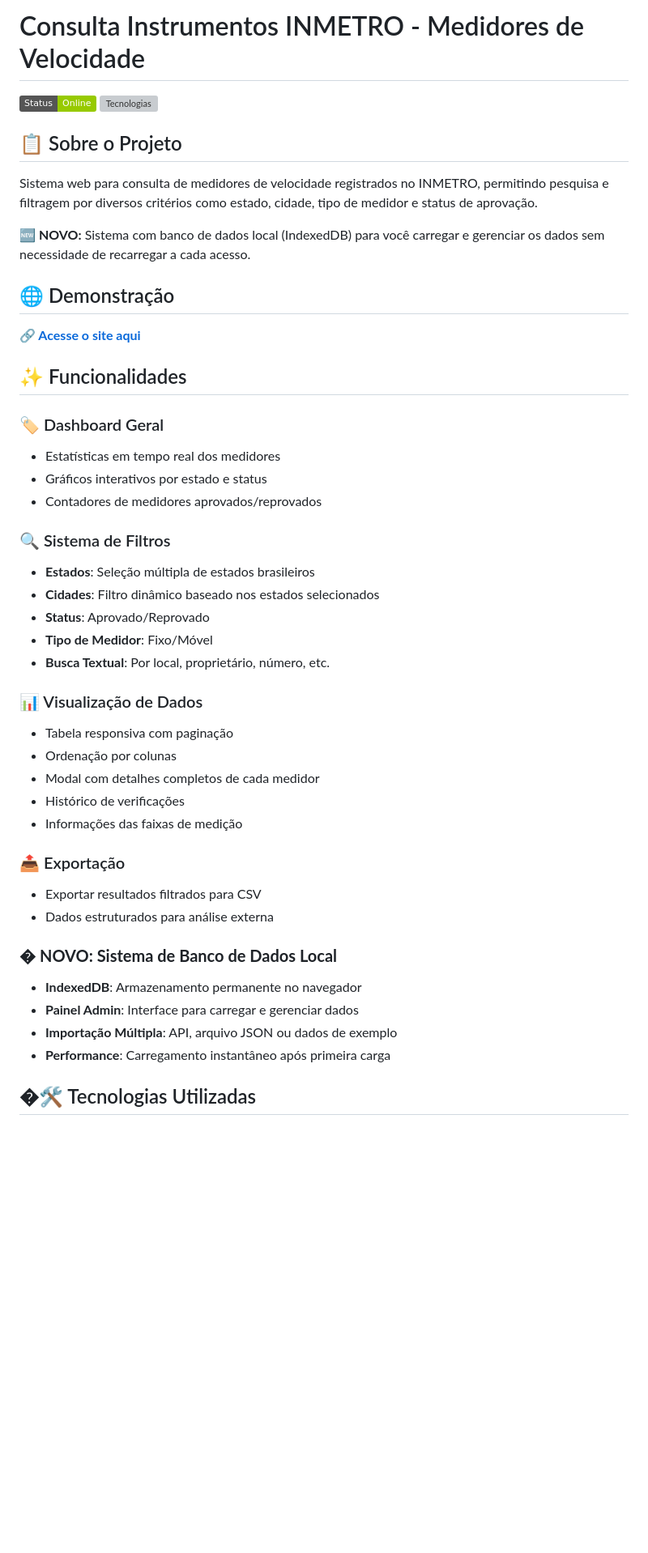
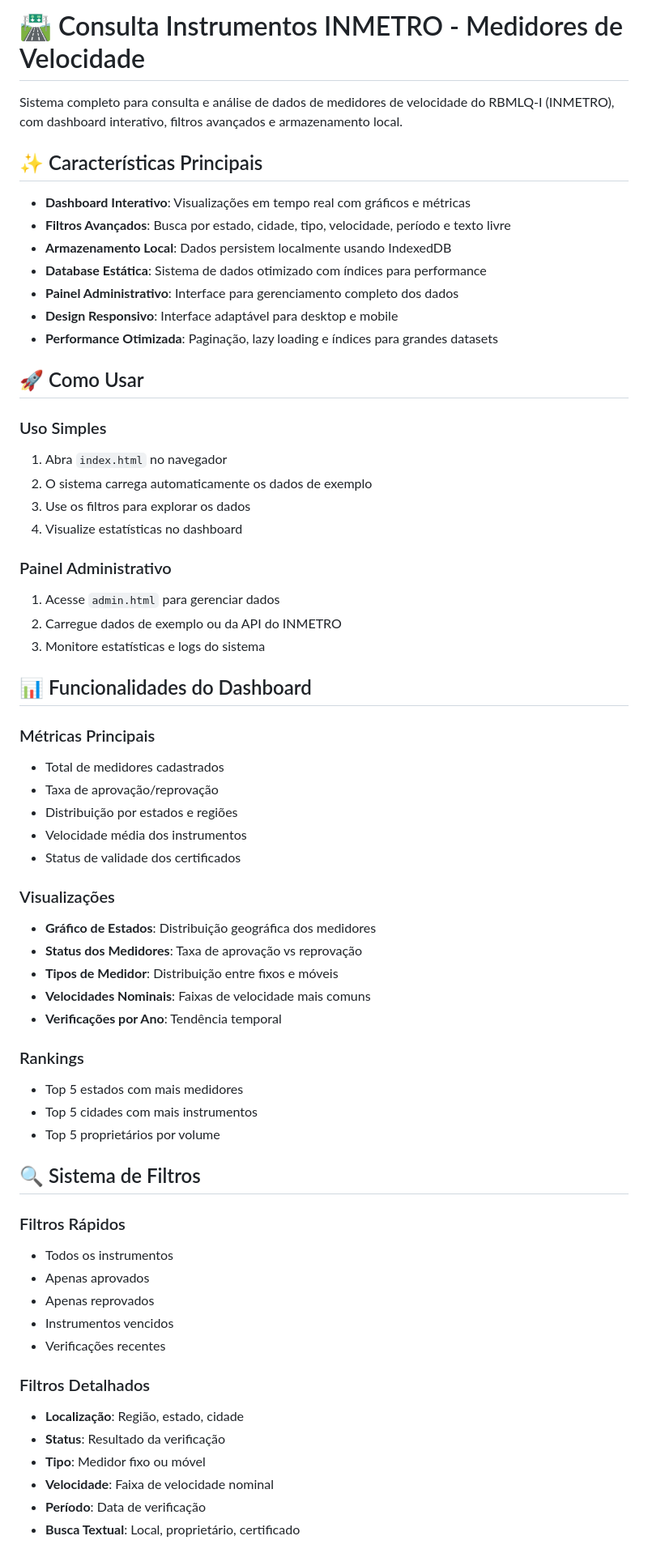
Before and after one commit to GabrielHiro/consulta-instrumentos-INMETRO, a Markdown page: README.md, the part around the change printed below. Shown: that part at 81% size. Drawn GitHub-style; badges without logos; blank space fills up the shorter version; grey boxes are pictures that could not be loaded.

```diff
--- a/README.md
+++ b/README.md
@@ -1,48 +1,65 @@
-# Consulta Instrumentos INMETRO - Medidores de Velocidade
+# 🛣️ Consulta Instrumentos INMETRO - Medidores de Velocidade
 
-![Screenshot do Site](https://img.shields.io/badge/Status-Online-green)
-![Tecnologias](https://img.shields.io/badge/HTML-CSS-JavaScript-IndexedDB-blue)
+Sistema completo para consulta e análise de dados de medidores de velocidade do RBMLQ-I (INMETRO), com dashboard interativo, filtros avançados e armazenamento local.
 
-## 📋 Sobre o Projeto
+## ✨ Características Principais
 
-Sistema web para consulta de medidores de velocidade registrados no INMETRO, permitindo pesquisa e filtragem por diversos critérios como estado, cidade, tipo de medidor e status de aprovação.
+- **Dashboard Interativo**: Visualizações em tempo real com gráficos e métricas
+- **Filtros Avançados**: Busca por estado, cidade, tipo, velocidade, período e texto livre
+- **Armazenamento Local**: Dados persistem localmente usando IndexedDB
+- **Database Estática**: Sistema de dados otimizado com índices para performance
+- **Painel Administrativo**: Interface para gerenciamento completo dos dados
+- **Design Responsivo**: Interface adaptável para desktop e mobile
+- **Performance Otimizada**: Paginação, lazy loading e índices para grandes datasets
 
-**🆕 NOVO:** Sistema com banco de dados local (IndexedDB) para você carregar e gerenciar os dados sem necessidade de recarregar a cada acesso.
+## 🚀 Como Usar
 
-## 🌐 Demonstração
+### Uso Simples
+1. Abra `index.html` no navegador
+2. O sistema carrega automaticamente os dados de exemplo
+3. Use os filtros para explorar os dados
+4. Visualize estatísticas no dashboard
 
-**🔗 [Acesse o site aqui](https://seu-usuario.github.io/consulta-instrumentos-INMETRO/)**
+### Painel Administrativo
+1. Acesse `admin.html` para gerenciar dados
+2. Carregue dados de exemplo ou da API do INMETRO
+3. Monitore estatísticas e logs do sistema
 
-## ✨ Funcionalidades
+## 📊 Funcionalidades do Dashboard
 
-### 🏷️ Dashboard Geral
-- Estatísticas em tempo real dos medidores
-- Gráficos interativos por estado e status
-- Contadores de medidores aprovados/reprovados
+### Métricas Principais
+- Total de medidores cadastrados
+- Taxa de aprovação/reprovação
+- Distribuição por estados e regiões
+- Velocidade média dos instrumentos
+- Status de validade dos certificados
 
-### 🔍 Sistema de Filtros
-- **Estados**: Seleção múltipla de estados brasileiros
-- **Cidades**: Filtro dinâmico baseado nos estados selecionados
-- **Status**: Aprovado/Reprovado
-- **Tipo de Medidor**: Fixo/Móvel
-- **Busca Textual**: Por local, proprietário, número, etc.
+### Visualizações
+- **Gráfico de Estados**: Distribuição geográfica dos medidores
+- **Status dos Medidores**: Taxa de aprovação vs reprovação
+- **Tipos de Medidor**: Distribuição entre fixos e móveis
+- **Velocidades Nominais**: Faixas de velocidade mais comuns
+- **Verificações por Ano**: Tendência temporal
 
-### 📊 Visualização de Dados
-- Tabela responsiva com paginação
-- Ordenação por colunas
-- Modal com detalhes completos de cada medidor
-- Histórico de verificações
-- Informações das faixas de medição
+### Rankings
+- Top 5 estados com mais medidores
+- Top 5 cidades com mais instrumentos
+- Top 5 proprietários por volume
 
-### 📤 Exportação
-- Exportar resultados filtrados para CSV
-- Dados estruturados para análise externa
+## 🔍 Sistema de Filtros
 
-### �️ **NOVO: Sistema de Banco de Dados Local**
-- **IndexedDB**: Armazenamento permanente no navegador
-- **Painel Admin**: Interface para carregar e gerenciar dados
-- **Importação Múltipla**: API, arquivo JSON ou dados de exemplo
-- **Performance**: Carregamento instantâneo após primeira carga
+### Filtros Rápidos
+- Todos os instrumentos
+- Apenas aprovados
+- Apenas reprovados
+- Instrumentos vencidos
+- Verificações recentes
 
-## �🛠️ Tecnologias Utilizadas
+### Filtros Detalhados
+- **Localização**: Região, estado, cidade
+- **Status**: Resultado da verificação
+- **Tipo**: Medidor fixo ou móvel
+- **Velocidade**: Faixa de velocidade nominal
+- **Período**: Data de verificação
+- **Busca Textual**: Local, proprietário, certificado
 
```
Also changed, not shown: other parts of README.md (+92 -103 lines).
